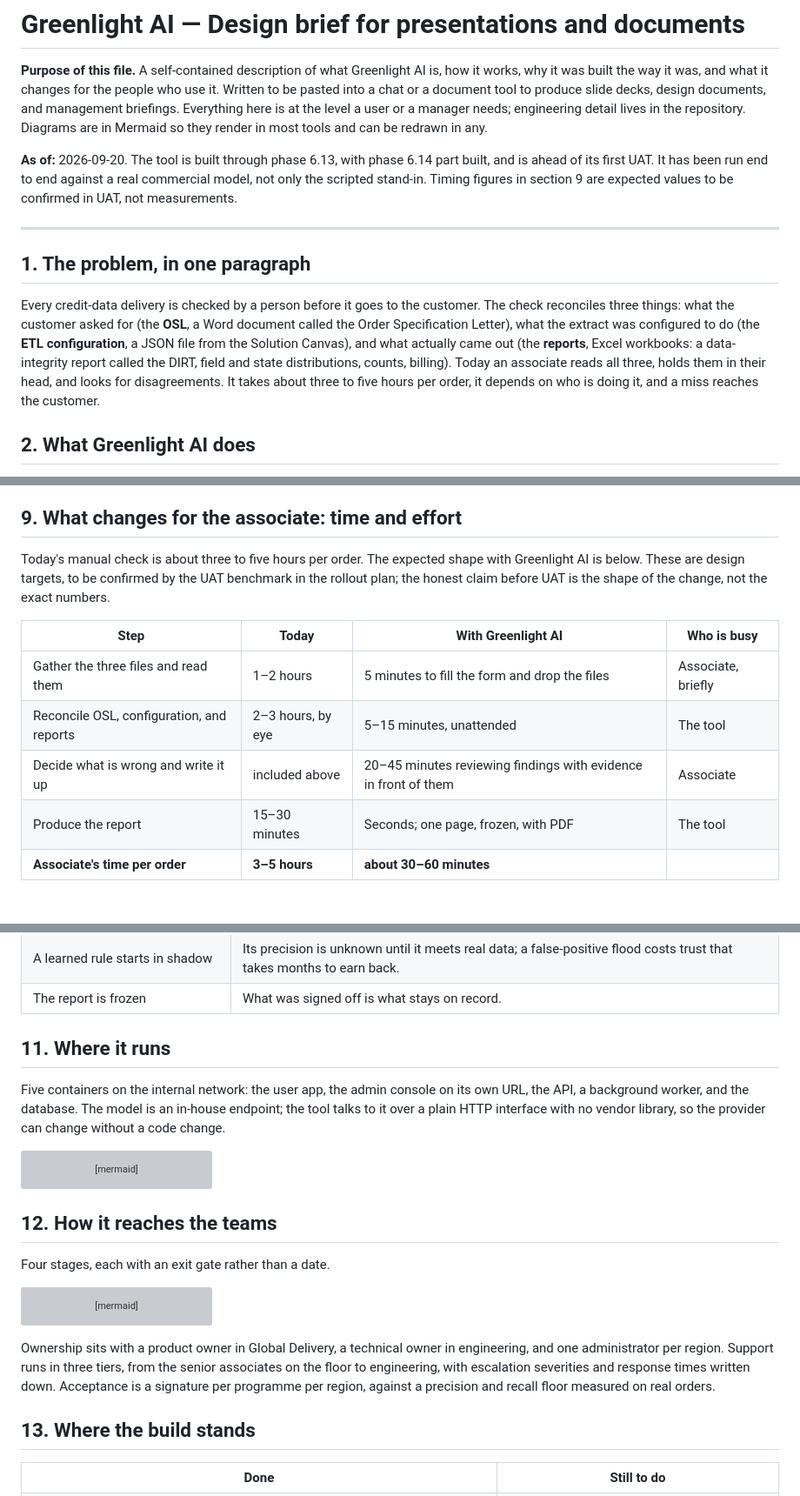
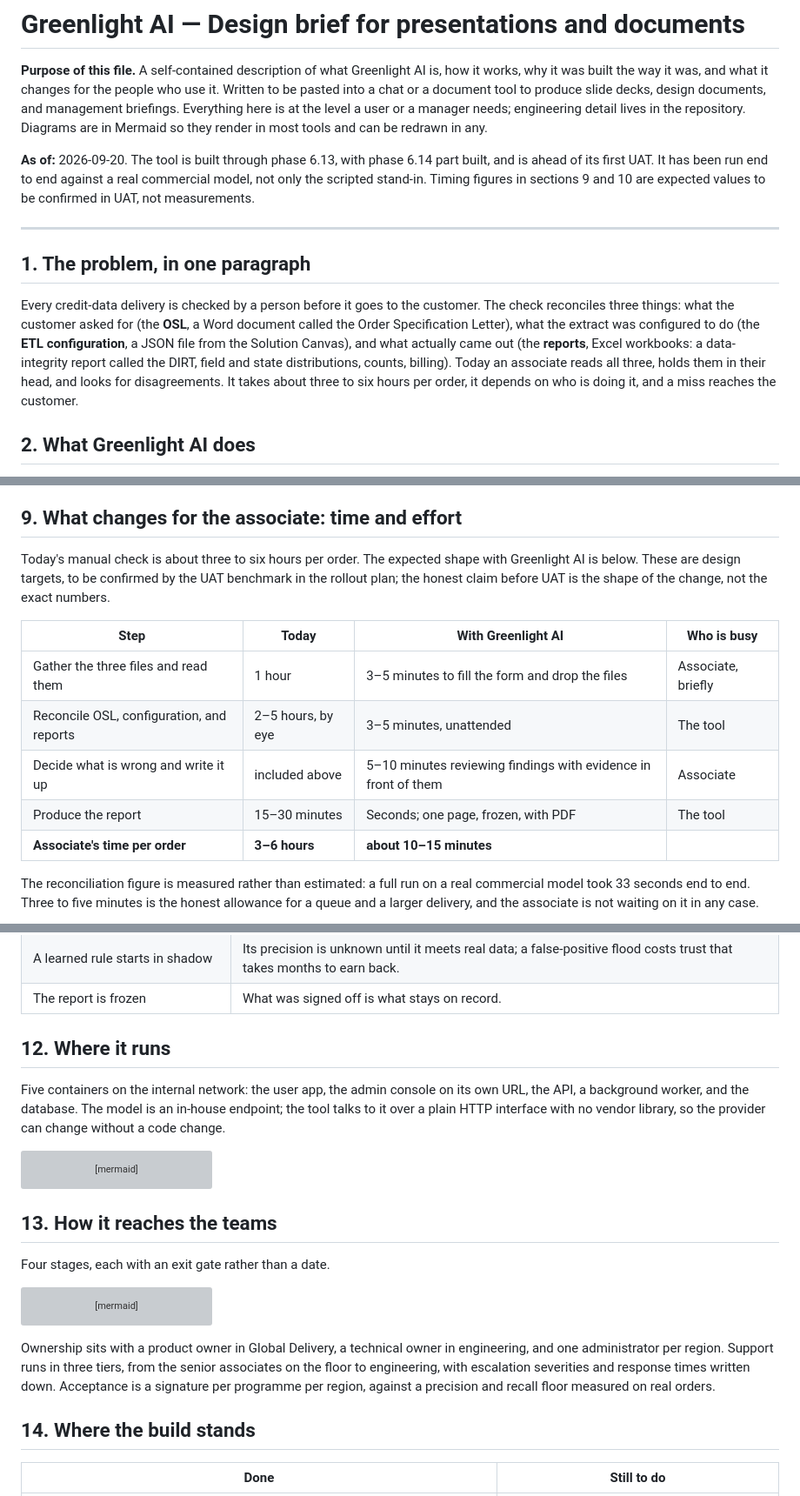
Before and after one commit to rjoshig/vigilAI, a Markdown page: docs/presentation-brief.md, 3 parts joined by grey strips. Shown at 87% size. Drawn GitHub-style; blank space fills up the shorter version; grey boxes are pictures that could not be loaded.

````diff
--- a/docs/presentation-brief.md
+++ b/docs/presentation-brief.md
@@ -9,7 +9,7 @@ so they render in most tools and can be redrawn in any.
 
 **As of:** 2026-09-20. The tool is built through phase 6.13, with phase 6.14 part
 built, and is ahead of its first UAT. It has been run end to end against a real
-commercial model, not only the scripted stand-in. Timing figures in section 9 are
+commercial model, not only the scripted stand-in. Timing figures in sections 9 and 10 are
 expected values to be confirmed in UAT, not measurements.
 
 ---
@@ -23,7 +23,7 @@ do (the **ETL configuration**, a JSON file from the Solution Canvas), and what
 actually came out (the **reports**, Excel workbooks: a data-integrity report called
 the DIRT, field and state distributions, counts, billing). Today an associate reads
 all three, holds them in their head, and looks for disagreements. It takes about three
-to five hours per order, it depends on who is doing it, and a miss reaches the
+to six hours per order, it depends on who is doing it, and a miss reaches the
 customer.
 
 ## 2. What Greenlight AI does
@@ -291,18 +291,23 @@ with customers whose requirements change faster than release cycles do.
 
 ## 9. What changes for the associate: time and effort
 
-Today's manual check is about three to five hours per order. The expected shape with
+Today's manual check is about three to six hours per order. The expected shape with
 Greenlight AI is below. These are design targets, to be confirmed by the UAT benchmark in
 the rollout plan; the honest claim before UAT is the shape of the change, not the
 exact numbers.
 
 | Step | Today | With Greenlight AI | Who is busy |
 | --- | --- | --- | --- |
-| Gather the three files and read them | 1–2 hours | 5 minutes to fill the form and drop the files | Associate, briefly |
-| Reconcile OSL, configuration, and reports | 2–3 hours, by eye | 5–15 minutes, unattended | The tool |
-| Decide what is wrong and write it up | included above | 20–45 minutes reviewing findings with evidence in front of them | Associate |
+| Gather the three files and read them | 1 hour | 3–5 minutes to fill the form and drop the files | Associate, briefly |
+| Reconcile OSL, configuration, and reports | 2–5 hours, by eye | 3–5 minutes, unattended | The tool |
+| Decide what is wrong and write it up | included above | 5–10 minutes reviewing findings with evidence in front of them | Associate |
 | Produce the report | 15–30 minutes | Seconds; one page, frozen, with PDF | The tool |
-| **Associate's time per order** | **3–5 hours** | **about 30–60 minutes** | |
+| **Associate's time per order** | **3–6 hours** | **about 10–15 minutes** | |
+
+The reconciliation figure is measured rather than estimated: a full run on a real
+commercial model took 33 seconds end to end. Three to five minutes is the honest
+allowance for a queue and a larger delivery, and the associate is not waiting on it in
+any case.
 
 ```mermaid
 gantt
@@ -345,7 +426,7 @@ Beyond time:
 | A learned rule starts in shadow | Its precision is unknown until it meets real data; a false-positive flood costs trust that takes months to earn back. |
 | The report is frozen | What was signed off is what stays on record. |
 
-## 11. Where it runs
+## 12. Where it runs
 
 Five containers on the internal network: the user app, the admin console on its own
 URL, the API, a background worker, and the database. The model is an in-house
@@ -365,7 +446,7 @@ flowchart LR
     W --> LLM[In-house model endpoint]
 ```
 
-## 12. How it reaches the teams
+## 13. How it reaches the teams
 
 Four stages, each with an exit gate rather than a date.
 
@@ -382,7 +463,7 @@ senior associates on the floor to engineering, with escalation severities and
 response times written down. Acceptance is a signature per programme per region,
 against a precision and recall floor measured on real orders.
 
-## 13. Where the build stands
+## 14. Where the build stands
 
 | Done | Still to do |
 | --- | --- |
````
Also changed, not shown: other parts of docs/presentation-brief.md (+84 -8 lines), README.md (+3 -2 lines).
